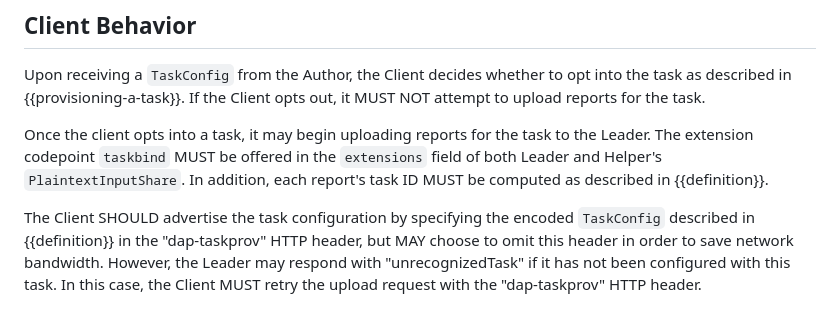
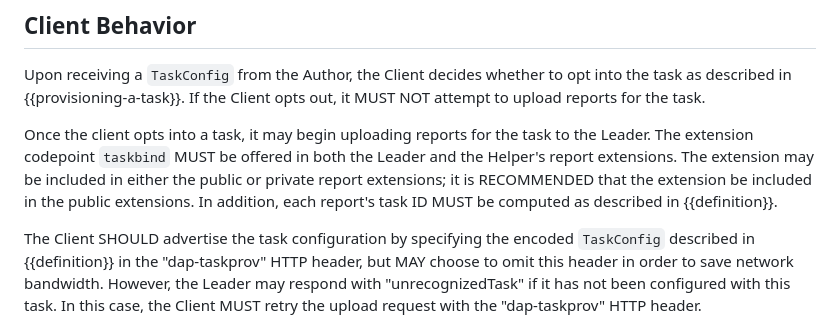
Before and after one commit to ietf-wg-ppm/draft-ietf-ppm-dap-taskprov, a Markdown page: draft-ietf-ppm-dap-taskprov.md, the part around the change. Drawn GitHub-style.

Commit message:
Allow taskbind extension to be included in public report extensions.
The extension can also be included in the private extensions; standard
DAP semantics will disallow it from being included in both extension
mechanisms.

```diff
--- a/draft-ietf-ppm-dap-taskprov.md
+++ b/draft-ietf-ppm-dap-taskprov.md
@@ -511,10 +511,12 @@ Upon receiving a `TaskConfig` from the Author, the Client decides whether to
 opt into the task as described in {{provisioning-a-task}}. If the Client opts
 out, it MUST NOT attempt to upload reports for the task.
 
-Once the client opts into a task, it may begin uploading reports for the task
-to the Leader. The extension codepoint `taskbind` MUST be offered in the
-`extensions` field of both Leader and Helper's `PlaintextInputShare`. In
-addition, each report's task ID MUST be computed as described in {{definition}}.
+Once the client opts into a task, it may begin uploading reports for the task to
+the Leader. The extension codepoint `taskbind` MUST be offered in both the
+Leader and the Helper's report extensions. The extension may be included in
+either the public or private report extensions; it is RECOMMENDED that the
+extension be included in the public extensions. In addition, each report's task
+ID MUST be computed as described in {{definition}}.
 
 The Client SHOULD advertise the task configuration by specifying the encoded
 `TaskConfig` described in {{definition}} in the "dap-taskprov" HTTP header, but
```
